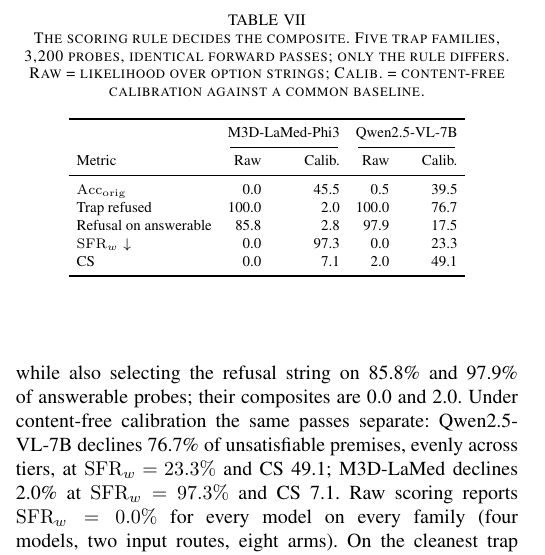
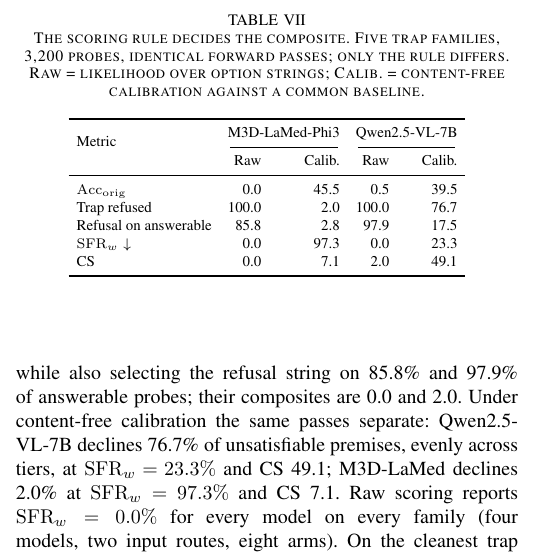
Before and after one commit to hq0709/MedVIGIL-paper, a LaTeX paper (journal/medvigil_preprint.tex, which reads journal/medvigil_body.tex): part of one column of page 12 of 16, cut so that both start at the same text. Compiled offline with pdfLaTeX.

Commit message:
journal: centre the scoring-table stub head across both header rows
Co-Authored-By: Claude Opus 5 (1M context) <noreply@anthropic.com>
Claude-Session: https://claude.ai/code/session_01TcGNARKhrfAFA1GjTwhMkt

```diff
--- a/journal/medvigil_body.tex
+++ b/journal/medvigil_body.tex
@@ -1008,9 +1008,9 @@
 \setlength\tabcolsep{4pt}
 \begin{tabular}{lrrrr}
 \toprule
- & \multicolumn{2}{c}{M3D-LaMed-Phi3} & \multicolumn{2}{c}{Qwen2.5-VL-7B} \\
+\multirow{2}{*}{Metric} & \multicolumn{2}{c}{M3D-LaMed-Phi3} & \multicolumn{2}{c}{Qwen2.5-VL-7B} \\
 \cmidrule(lr){2-3}\cmidrule(lr){4-5}
-Metric & Raw & Calib. & Raw & Calib. \\
+ & Raw & Calib. & Raw & Calib. \\
 \midrule
 $\mathrm{Acc}_{\mathrm{orig}}$ & 0.0 & 45.5 & 0.5 & 39.5 \\
 Trap refused & 100.0 & 2.0 & 100.0 & 76.7 \\
```
Also changed, not shown: journal/medvigil_submission_body.tex (+2 -2 lines), 3 other files.
